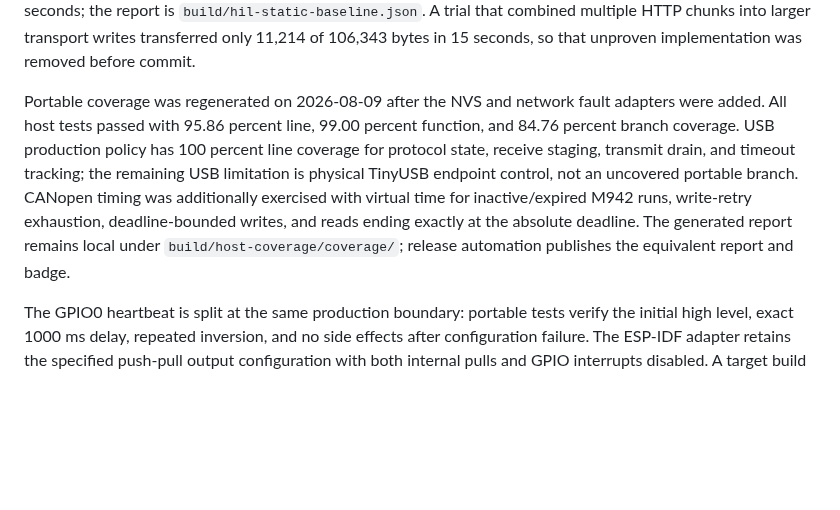
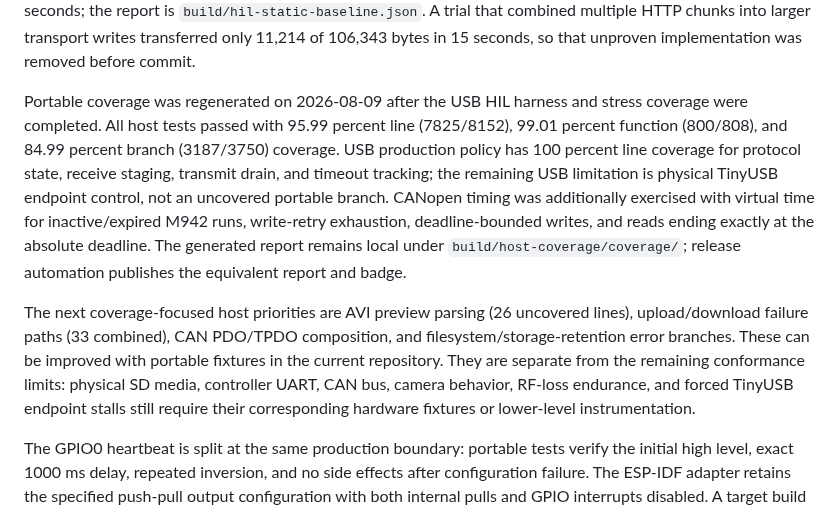
Before and after one commit to moinois/z1-esp32-firmware, a Markdown page: docs/hardware-testing.md, the part around the change. Rendered like a GitHub page; blank space fills up the shorter version.

Commit message:
docs(coverage): refresh tested-code metrics
Record the regenerated line, function, and branch totals and separate portable test opportunities from conformance gaps that still require physical fixtures or lower-level TinyUSB instrumentation.

```diff
--- a/docs/hardware-testing.md
+++ b/docs/hardware-testing.md
@@ -785,9 +785,10 @@ served the complete local asset in 10.71 seconds; the report is
 into larger transport writes transferred only 11,214 of 106,343 bytes in 15
 seconds, so that unproven implementation was removed before commit.
 
-Portable coverage was regenerated on 2026-08-09 after the NVS and network
-fault adapters were added. All host tests passed with 95.86 percent line,
-99.00 percent function, and 84.76 percent branch coverage. USB production
+Portable coverage was regenerated on 2026-08-09 after the USB HIL harness and
+stress coverage were completed. All host tests passed with 95.99 percent line
+(7825/8152), 99.01 percent function (800/808), and 84.99 percent branch
+(3187/3750) coverage. USB production
 policy has 100 percent line coverage for protocol state, receive staging,
 transmit drain, and timeout tracking; the remaining USB limitation is physical
 TinyUSB endpoint control, not an uncovered portable branch. CANopen timing was
@@ -796,6 +797,14 @@ write-retry exhaustion, deadline-bounded writes, and reads ending exactly at
 the absolute deadline. The generated report remains local under
 `build/host-coverage/coverage/`; release automation publishes the equivalent
 report and badge.
+
+The next coverage-focused host priorities are AVI preview parsing (26 uncovered
+lines), upload/download failure paths (33 combined), CAN PDO/TPDO composition,
+and filesystem/storage-retention error branches. These can be improved with
+portable fixtures in the current repository. They are separate from the
+remaining conformance limits: physical SD media, controller UART, CAN bus,
+camera behavior, RF-loss endurance, and forced TinyUSB endpoint stalls still
+require their corresponding hardware fixtures or lower-level instrumentation.
 
 The GPIO0 heartbeat is split at the same production boundary: portable tests
 verify the initial high level, exact 1000 ms delay, repeated inversion, and no
```
